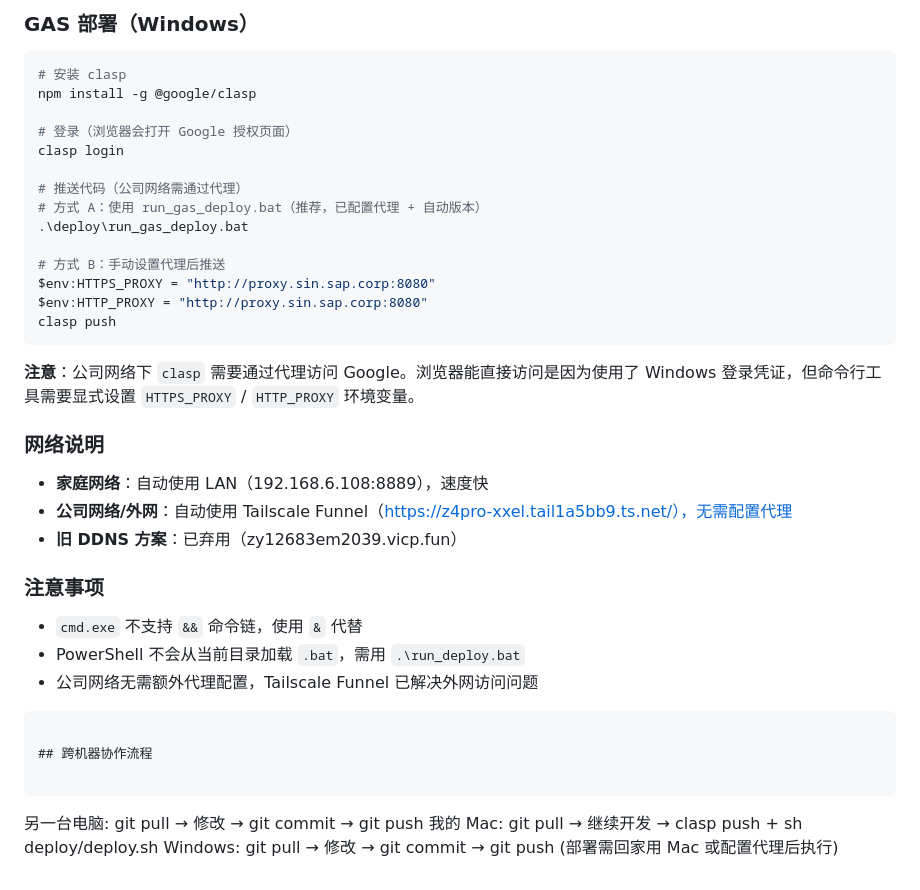
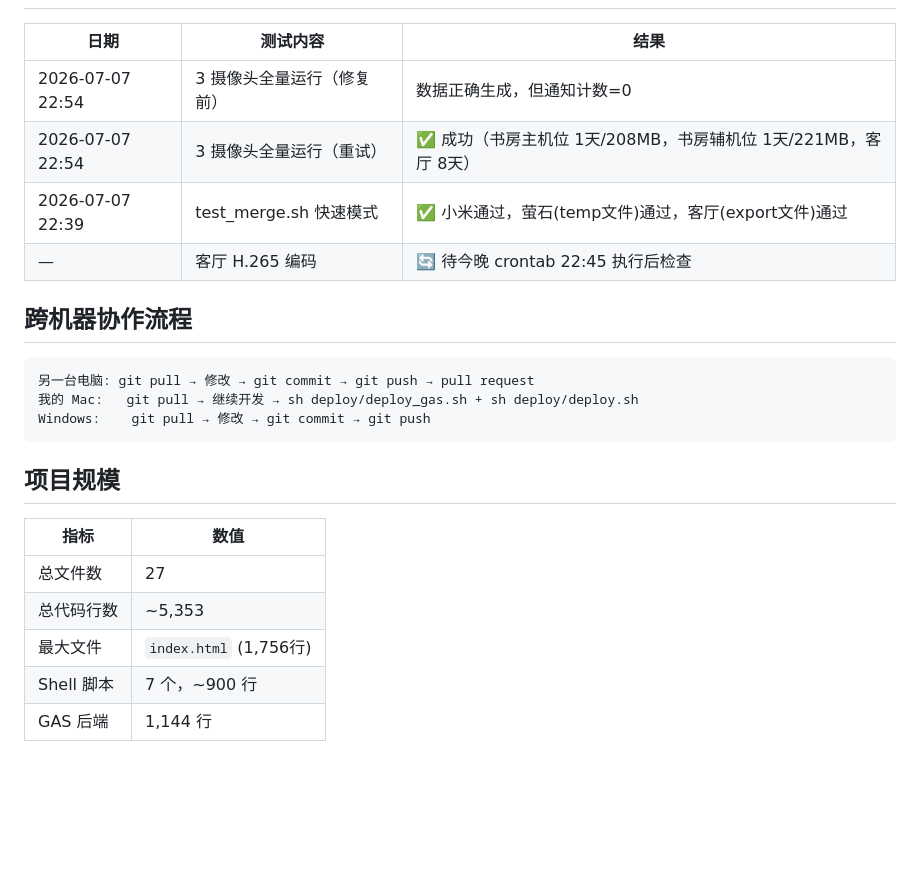
Before and after one commit to animeidea-debug/emma-focus, a Markdown page: docs/progress.md, the part around one of its changes. GitHub-like rendering; blank space fills up the shorter version.

````diff
--- a/docs/progress.md
+++ b/docs/progress.md
@@ -138,41 +120,24 @@ cmd.exe /c deploy\run_deploy.bat
-### GAS 部署（Windows）
-
-```powershell
-# 安装 clasp
-npm install -g @google/clasp
-
-# 登录（浏览器会打开 Google 授权页面）
-clasp login
-
-# 推送代码（公司网络需通过代理）
-# 方式 A：使用 run_gas_deploy.bat（推荐，已配置代理 + 自动版本）
-.\deploy\run_gas_deploy.bat
-
-# 方式 B：手动设置代理后推送
-$env:HTTPS_PROXY = "http://proxy.sin.sap.corp:8080"
-$env:HTTP_PROXY = "http://proxy.sin.sap.corp:8080"
-clasp push
-```
-
-**注意**：公司网络下 `clasp` 需要通过代理访问 Google。浏览器能直接访问是因为使用了 Windows 登录凭证，但命令行工具需要显式设置 `HTTPS_PROXY` / `HTTP_PROXY` 环境变量。
-
-### 网络说明
-
-- **家庭网络**：自动使用 LAN（192.168.6.108:8889），速度快
-- **公司网络/外网**：自动使用 Tailscale Funnel（https://z4pro-xxel.tail1a5bb9.ts.net/），无需配置代理
-- **旧 DDNS 方案**：已弃用（zy12683em2039.vicp.fun）
-
-### 注意事项
-
-- `cmd.exe` 不支持 `&&` 命令链，使用 `&` 代替
-- PowerShell 不会从当前目录加载 `.bat`，需用 `.\run_deploy.bat`
-- 公司网络无需额外代理配置，Tailscale Funnel 已解决外网访问问题
-```
+| 日期 | 测试内容 | 结果 |
+|------|---------|------|
+| 2026-07-07 22:54 | 3 摄像头全量运行（修复前） | 数据正确生成，但通知计数=0 |
+| 2026-07-07 22:54 | 3 摄像头全量运行（重试） | ✅ 成功（书房主机位 1天/208MB，书房辅机位 1天/221MB，客厅 8天） |
+| 2026-07-07 22:39 | test_merge.sh 快速模式 | ✅ 小米通过，萤石(temp文件)通过，客厅(export文件)通过 |
+| — | 客厅 H.265 编码 | 🔄 待今晚 crontab 22:45 执行后检查 |
 
 ## 跨机器协作流程
 
 ```
-另一台电脑: git pull → 修改 → git commit → git push
-我的 Mac:   git pull → 继续开发 → clasp push + sh deploy/deploy.sh
+另一台电脑: git pull → 修改 → git commit → git push → pull request
+我的 Mac:   git pull → 继续开发 → sh deploy/deploy_gas.sh + sh deploy/deploy.sh
 Windows:    git pull → 修改 → git commit → git push
-            (部署需回家用 Mac 或配置代理后执行)
+```
+
+## 项目规模
+
+| 指标 | 数值 |
+|------|------|
+| 总文件数 | 27 |
+| 总代码行数 | ~5,353 |
+| 最大文件 | `index.html` (1,756行) |
+| Shell 脚本 | 7 个，~900 行 |
+| GAS 后端 | 1,144 行 |
````
Also changed, not shown: other parts of docs/progress.md (+95 -113 lines).
